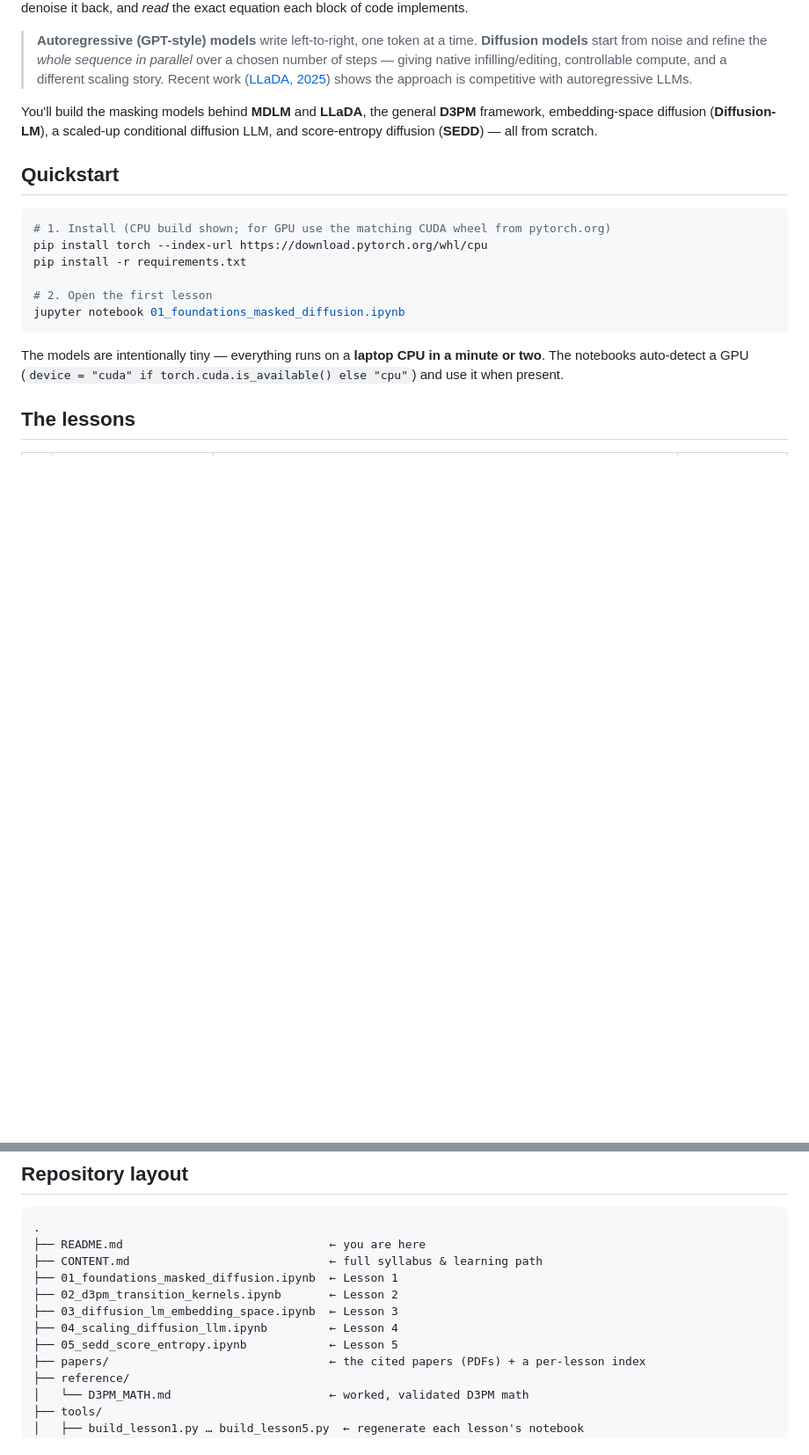
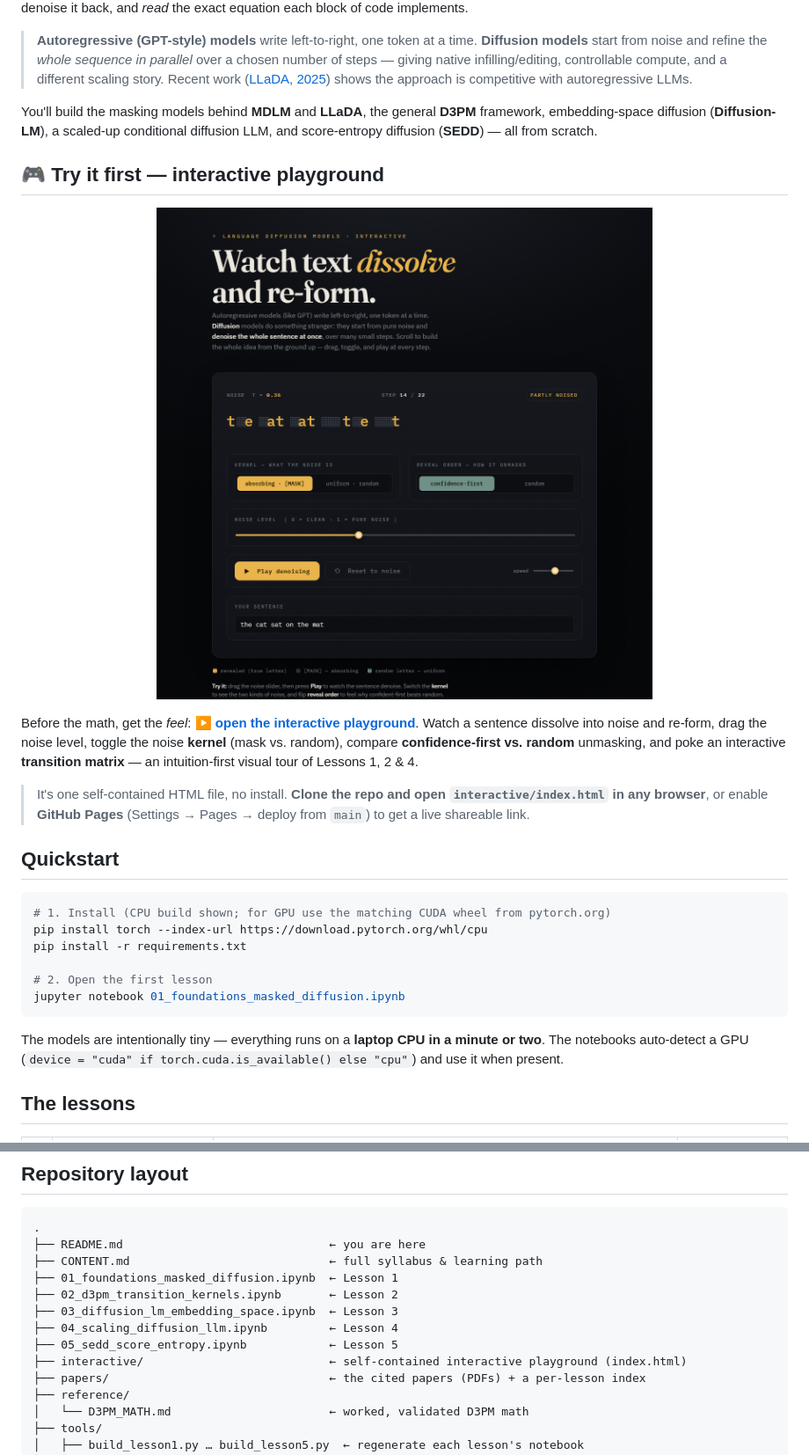
Before and after one commit to Optimizer077/language-diffusion-models, a Markdown page: README.md, 2 parts joined by grey strips. Shown at 88% size. GitHub-like rendering; pictures changed too: interactive/preview.png (added); blank space fills up the shorter version.

```diff
--- a/README.md
+++ b/README.md
@@ -22,6 +22,16 @@ Most explanations of language diffusion are either a wall of equations or a blac
 > **Diffusion models** start from noise and refine the *whole sequence in parallel* over a chosen number of steps — giving native infilling/editing, controllable compute, and a different scaling story. Recent work ([LLaDA, 2025](https://arxiv.org/abs/2502.09992)) shows the approach is competitive with autoregressive LLMs.
 
 You'll build the masking models behind **MDLM** and **LLaDA**, the general **D3PM** framework, embedding-space diffusion (**Diffusion-LM**), a scaled-up conditional diffusion LLM, and score-entropy diffusion (**SEDD**) — all from scratch.
+
+## 🎮 Try it first — interactive playground
+
+<p align="center">
+  <a href="interactive/index.html"><img src="interactive/preview.png" alt="Interactive language-diffusion playground" width="760"></a>
+</p>
+
+Before the math, get the *feel*: **[▶ open the interactive playground](interactive/index.html)**. Watch a sentence dissolve into noise and re-form, drag the noise level, toggle the noise **kernel** (mask vs. random), compare **confidence-first vs. random** unmasking, and poke an interactive **transition matrix** — an intuition-first visual tour of Lessons 1, 2 & 4.
+
+> It's one self-contained HTML file, no install. **Clone the repo and open `interactive/index.html` in any browser**, or enable **GitHub Pages** (Settings → Pages → deploy from `main`) to get a live shareable link.
 
 ## Quickstart
 
@@ -72,6 +82,7 @@ or two**. The notebooks auto-detect a GPU (`device = "cuda" if torch.cuda.is_ava
 ├── 03_diffusion_lm_embedding_space.ipynb  ← Lesson 3
 ├── 04_scaling_diffusion_llm.ipynb         ← Lesson 4
 ├── 05_sedd_score_entropy.ipynb            ← Lesson 5
+├── interactive/                           ← self-contained interactive playground (index.html)
 ├── papers/                                ← the cited papers (PDFs) + a per-lesson index
 ├── reference/
 │   └── D3PM_MATH.md                       ← worked, validated D3PM math
```
Also changed, not shown: 2 other files.
